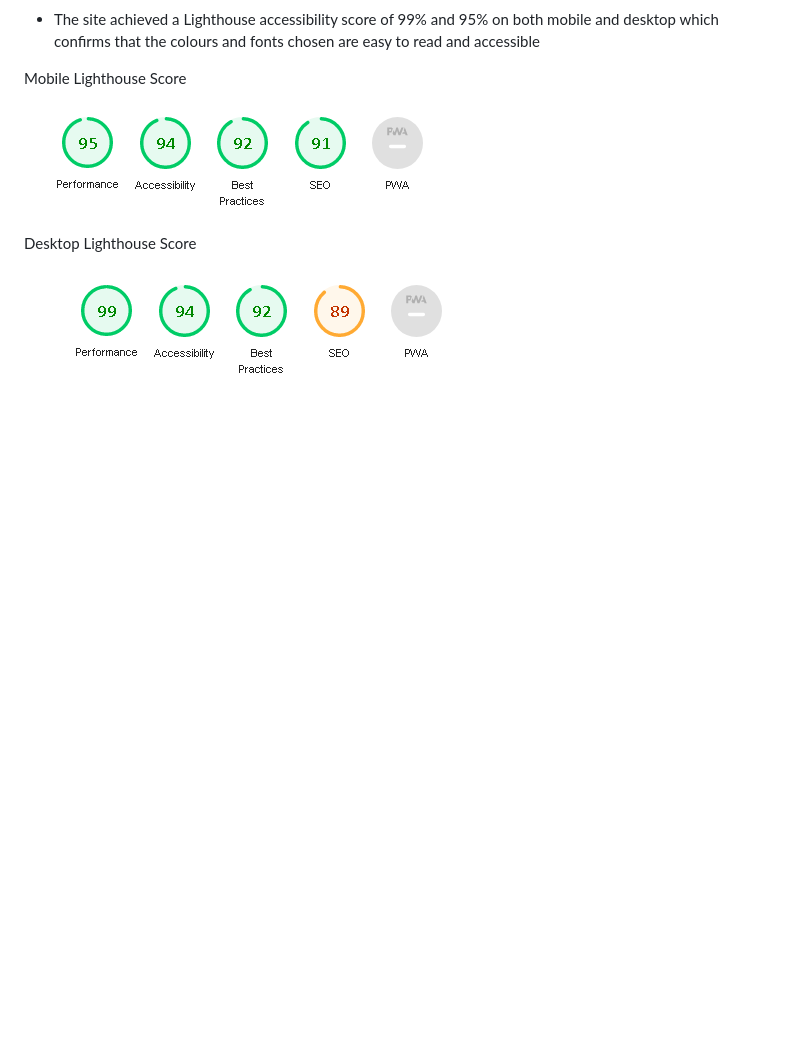
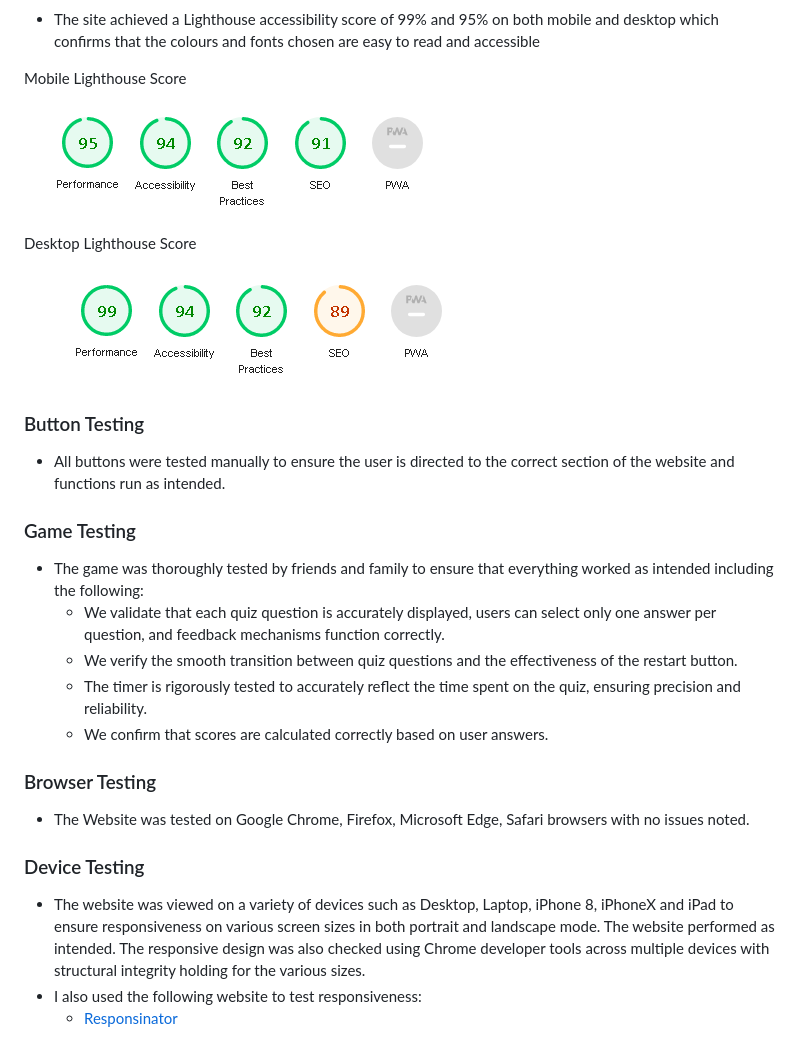
Before and after one commit to SaraabbasiNZ/online-quiz, a Markdown page: README.md, the part around the change printed below. Rendered like a GitHub page; blank space fills up the shorter version.

Commit message:
Complete testing section

```diff
--- a/README.md
+++ b/README.md
@@ -134,3 +133,21 @@ Mobile Lighthouse Score
 Desktop Lighthouse Score
 
 ![Desktop Lighthouse Score](assets/images/desktop-lighthouse-score.png)
+
+### Button Testing
+- All buttons were tested manually to ensure the user is directed to the correct section of the website and functions run as intended.
+
+### Game Testing
+- The game was thoroughly tested by friends and family to ensure that everything worked as intended including the following:
+  - We validate that each quiz question is accurately displayed, users can select only one answer per question, and feedback mechanisms function correctly.
+  - We verify the smooth transition between quiz questions and the effectiveness of the restart button.
+  - The timer is rigorously tested to accurately reflect the time spent on the quiz, ensuring precision and reliability.
+  - We confirm that scores are calculated correctly based on user answers.
+
+### Browser Testing
+- The Website was tested on Google Chrome, Firefox, Microsoft Edge, Safari browsers with no issues noted.
+
+### Device Testing
+- The website was viewed on a variety of devices such as Desktop, Laptop, iPhone 8, iPhoneX and iPad to ensure responsiveness on various screen sizes in both portrait and landscape mode. The website performed as intended. The responsive design was also checked using Chrome developer tools across multiple devices with structural integrity holding for the various sizes.
+- I also used the following website to test responsiveness:
+  - [Responsinator](http://www.responsinator.com/?url=https%3A%2F%2Fsaraabbasinz.github.io%2Fonline-quiz%2F)
```
Also changed, not shown: other parts of README.md (+1 -2 lines).
